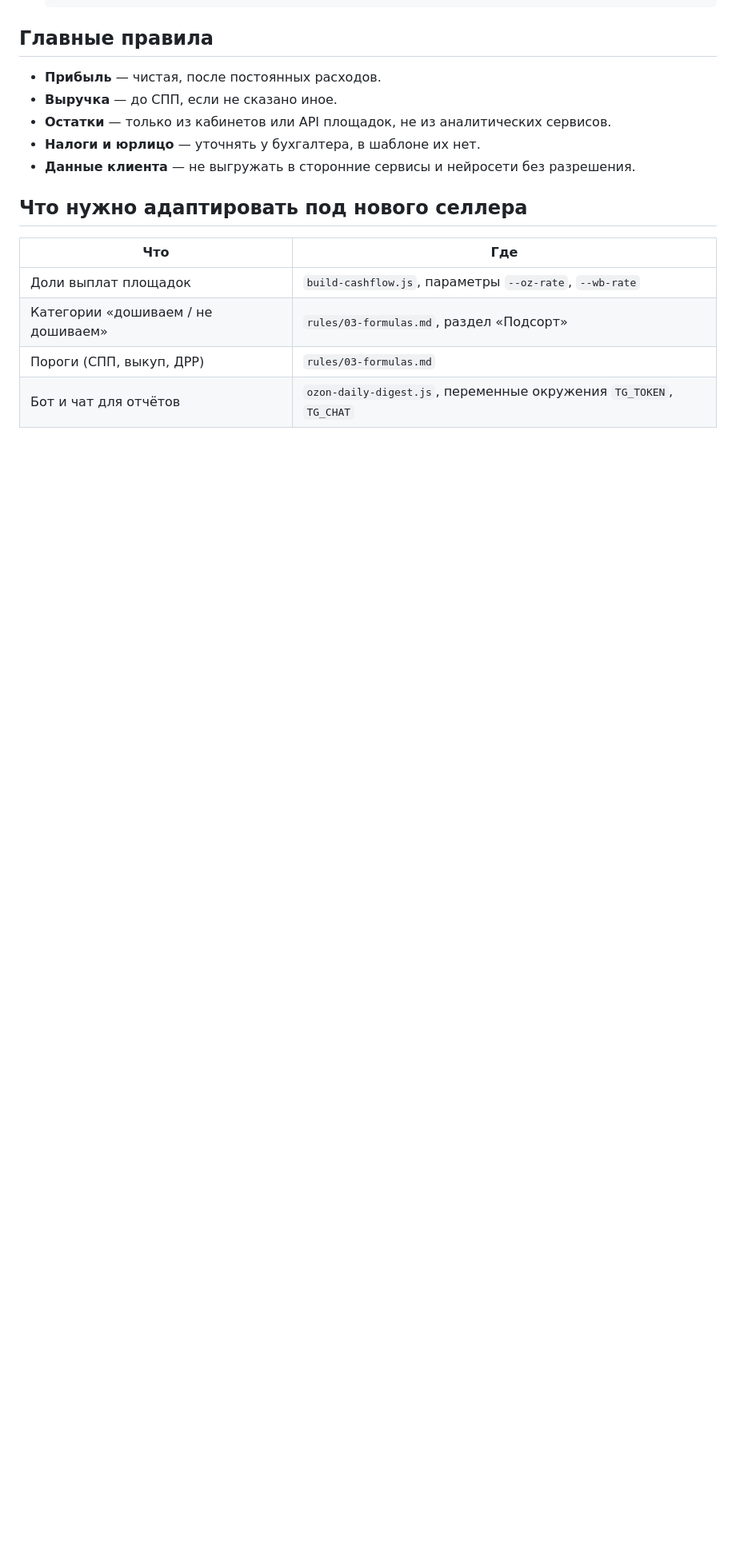
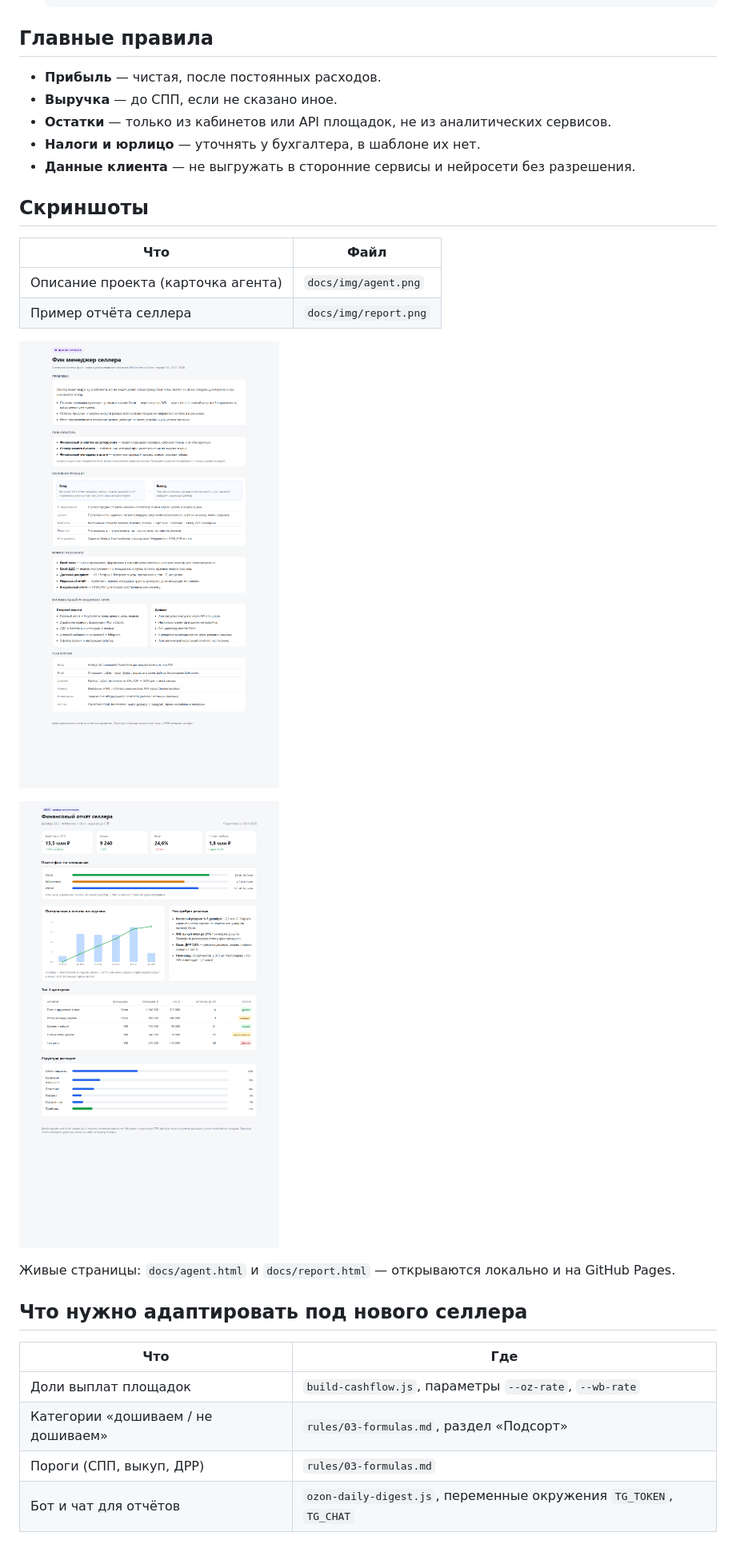
Before and after one commit to ritaskor2-bot/fin-menedzher-sellera, a Markdown page: README.md, the part around the change. Shown at 80% size. Drawn GitHub-style; pictures changed too: docs/img/agent.png (added), docs/img/report.png (added); blank space fills up the shorter version.

Commit message:
Скриншоты отчётов и карточки агента

```diff
--- a/README.md
+++ b/README.md
@@ -101,6 +101,19 @@
 - **Налоги и юрлицо** — уточнять у бухгалтера, в шаблоне их нет.
 - **Данные клиента** — не выгружать в сторонние сервисы и нейросети без разрешения.
 
+## Скриншоты
+
+| Что | Файл |
+|---|---|
+| Описание проекта (карточка агента) | `docs/img/agent.png` |
+| Пример отчёта селлера | `docs/img/report.png` |
+
+![Описание проекта](docs/img/agent.png)
+
+![Пример отчёта](docs/img/report.png)
+
+Живые страницы: `docs/agent.html` и `docs/report.html` — открываются локально и на GitHub Pages.
+
 ## Что нужно адаптировать под нового селлера
 
 | Что | Где |
```
